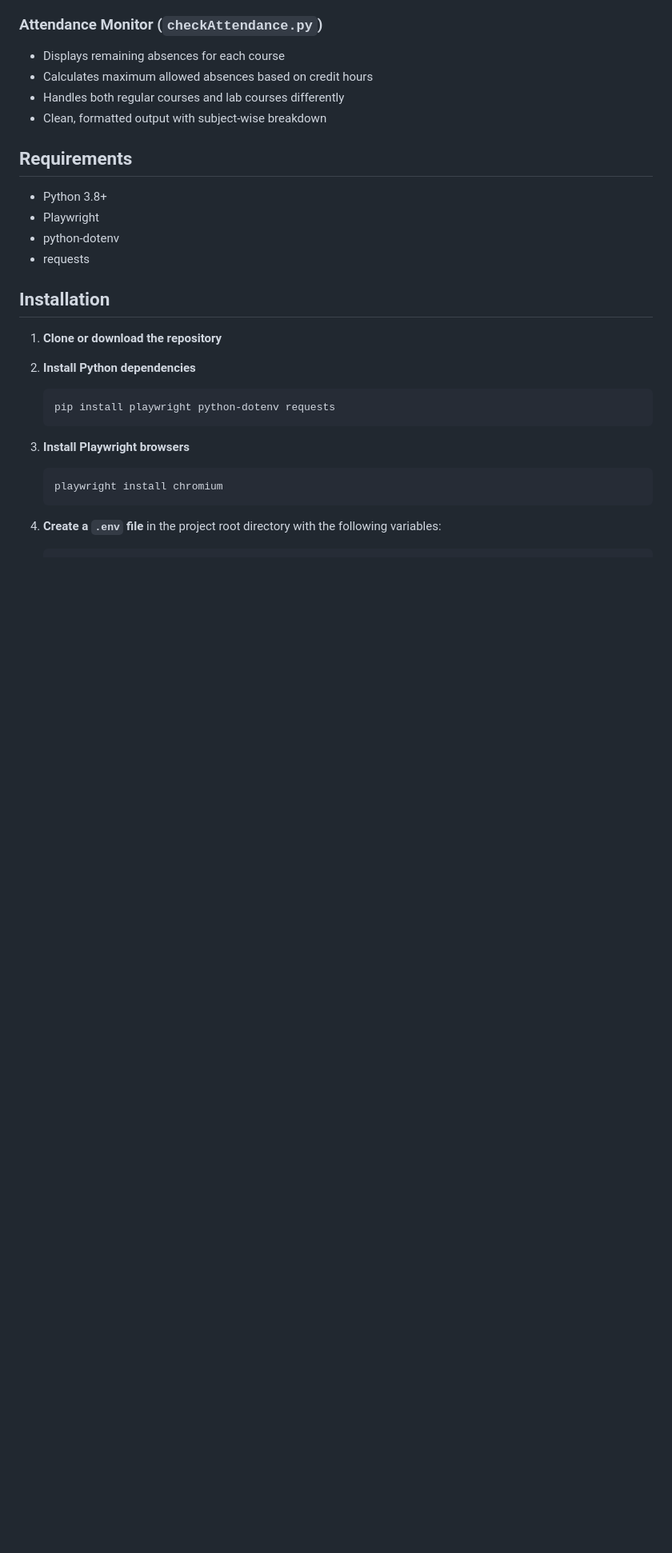
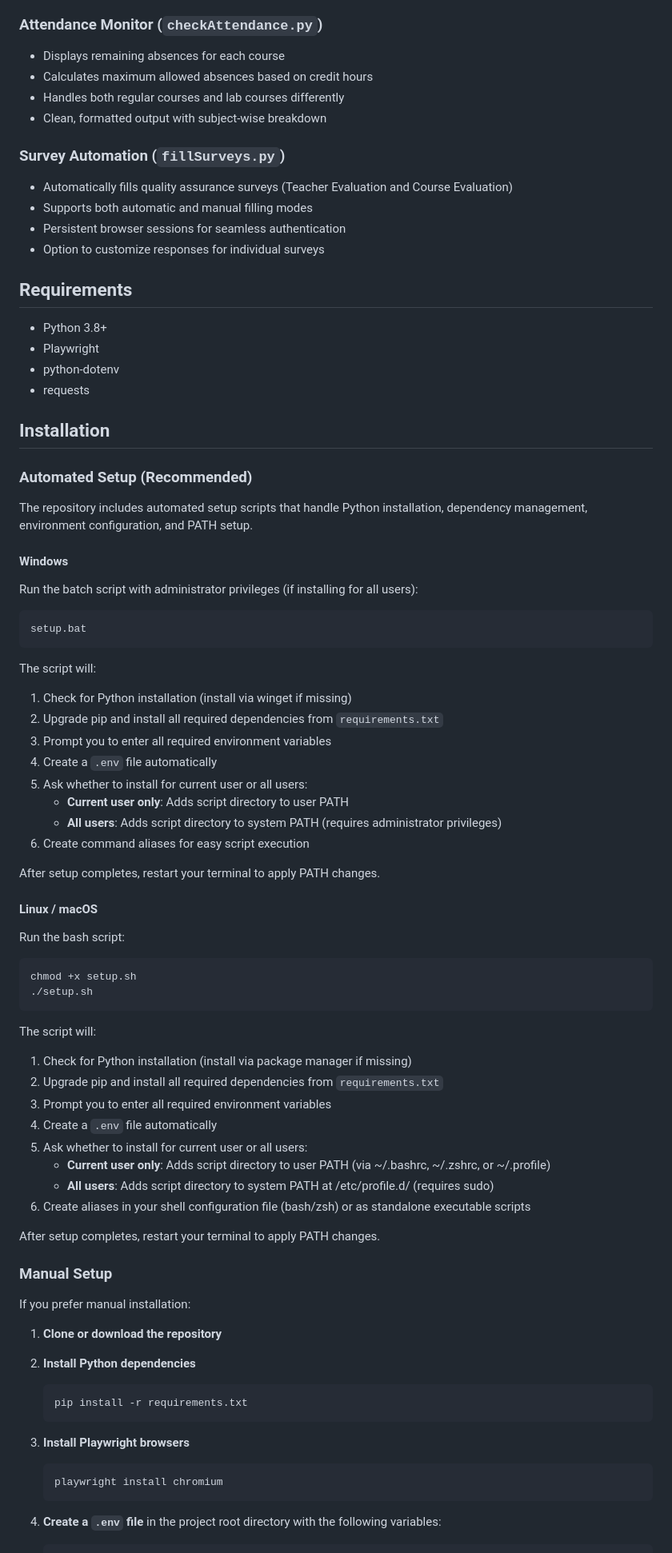
Before and after one commit to Mujtaba0150/Bahria-University-Automation, a Markdown page: README.md, the part around one of its changes. Shown at 80% size. Drawn GitHub-style; blank space fills up the shorter version.

Commit message:
Added pictures to README.md, added requirements.txt and added setup.bat and setup.sh to make setting up easier

````diff
--- a/README.md
+++ b/README.md
@@ -24,6 +18,12 @@ A collection of Python automation scripts to streamline common tasks for Bahria
 - Handles both regular courses and lab courses differently
 - Clean, formatted output with subject-wise breakdown
 
+### Survey Automation (`fillSurveys.py`)
+- Automatically fills quality assurance surveys (Teacher Evaluation and Course Evaluation)
+- Supports both automatic and manual filling modes
+- Persistent browser sessions for seamless authentication
+- Option to customize responses for individual surveys
+
 ## Requirements
 
 - Python 3.8+
@@ -33,11 +33,60 @@ A collection of Python automation scripts to streamline common tasks for Bahria
 
 ## Installation
 
+### Automated Setup (Recommended)
+
+The repository includes automated setup scripts that handle Python installation, dependency management, environment configuration, and PATH setup.
+
+#### Windows
+
+Run the batch script with administrator privileges (if installing for all users):
+
+```bat
+setup.bat
+```
+
+The script will:
+1. Check for Python installation (install via winget if missing)
+2. Upgrade pip and install all required dependencies from `requirements.txt`
+3. Prompt you to enter all required environment variables
+4. Create a `.env` file automatically
+5. Ask whether to install for current user or all users:
+   - **Current user only**: Adds script directory to user PATH
+   - **All users**: Adds script directory to system PATH (requires administrator privileges)
+6. Create command aliases for easy script execution
+
+After setup completes, restart your terminal to apply PATH changes.
+
+#### Linux / macOS
+
+Run the bash script:
+
+```bash
+chmod +x setup.sh
+./setup.sh
+```
+
+The script will:
+1. Check for Python installation (install via package manager if missing)
+2. Upgrade pip and install all required dependencies from `requirements.txt`
+3. Prompt you to enter all required environment variables
+4. Create a `.env` file automatically
+5. Ask whether to install for current user or all users:
+   - **Current user only**: Adds script directory to user PATH (via ~/.bashrc, ~/.zshrc, or ~/.profile)
+   - **All users**: Adds script directory to system PATH at /etc/profile.d/ (requires sudo)
+6. Create aliases in your shell configuration file (bash/zsh) or as standalone executable scripts
+
+After setup completes, restart your terminal to apply PATH changes.
+
+### Manual Setup
+
+If you prefer manual installation:
+
 1. **Clone or download the repository**
 
 2. **Install Python dependencies**
    ```bash
-   pip install playwright python-dotenv requests
+   pip install -r requirements.txt
    ```
 
 3. **Install Playwright browsers**
````
Also changed, not shown: other parts of README.md (+12 -7 lines), images/checkAssignments.png (added), images/checkAttendance.png (added), 3 other files.
